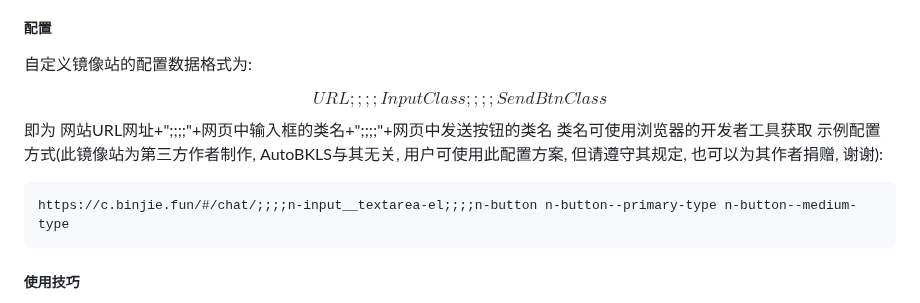
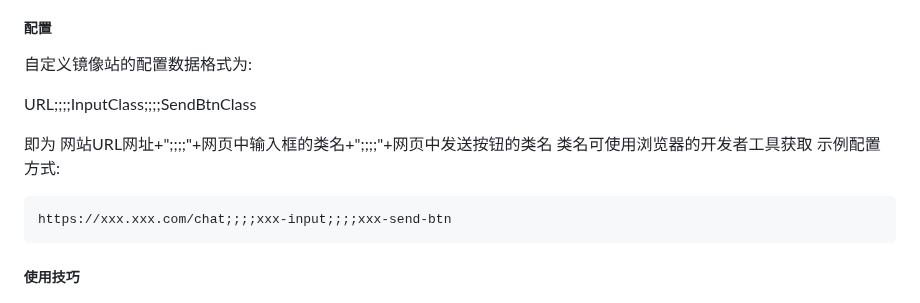
Before and after one commit to binklings/AutoBKLS, a Markdown page: README.md, the part around the change. Drawn GitHub-style.

````diff
--- a/README.md
+++ b/README.md
@@ -51,15 +51,15 @@ GPT AI模式内测版说明
 ##### 配置
 自定义镜像站的配置数据格式为:
 
-$$
+
 URL;;;;InputClass;;;;SendBtnClass
-$$
+
 即为 网站URL网址+";;;;"+网页中输入框的类名+";;;;"+网页中发送按钮的类名
 类名可使用浏览器的开发者工具获取
-示例配置方式(此镜像站为第三方作者制作, AutoBKLS与其无关, 用户可使用此配置方案, 但请遵守其规定, 也可以为其作者捐赠, 谢谢):
+示例配置方式:
 
 ```
-https://c.binjie.fun/#/chat/;;;;n-input__textarea-el;;;;n-button n-button--primary-type n-button--medium-type
+https://xxx.xxx.com/chat;;;;xxx-input;;;;xxx-send-btn
 ```
 
 ##### 使用技巧
````
